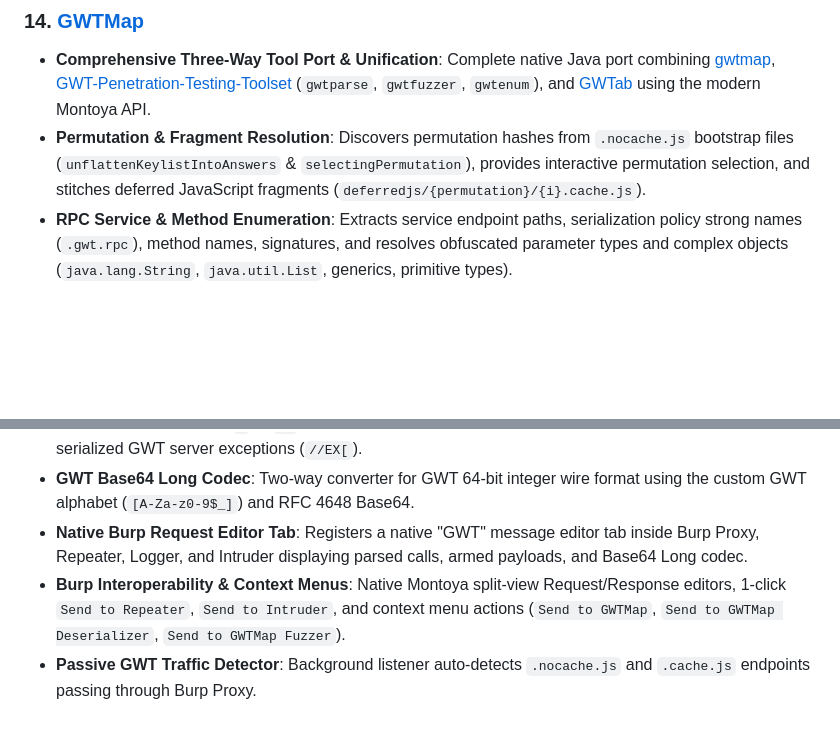
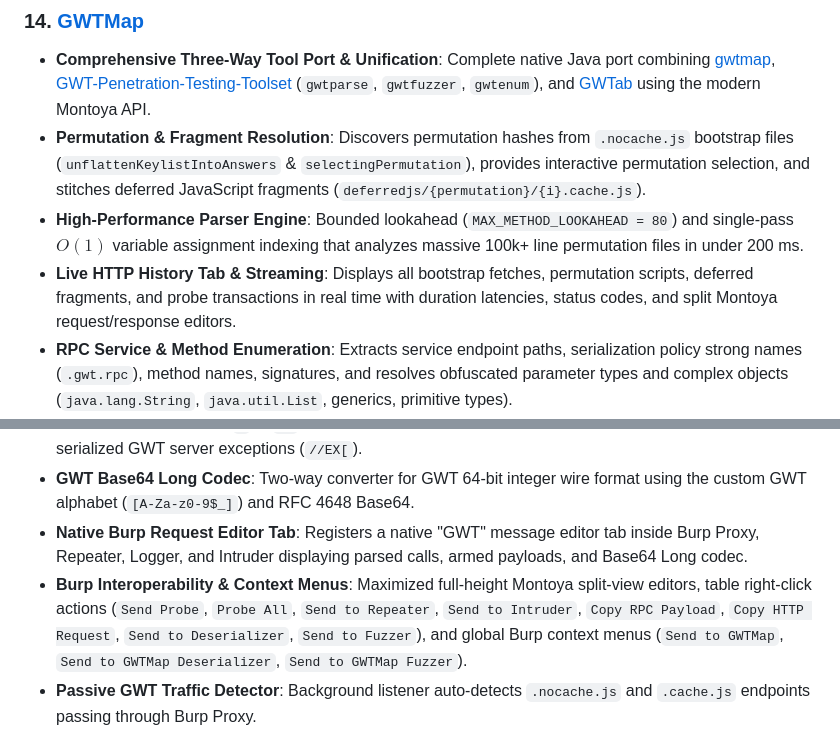
Before and after one commit to 0xLittleSpidy/burpsuite-tools, a Markdown page: README.md, 2 parts joined by grey strips. GitHub-like rendering; blank space fills up the shorter version.

```diff
--- a/README.md
+++ b/README.md
@@ -142,6 +142,8 @@ Pre-compiled extension JARs are available for download from the [Latest Release
 ### 14. [GWTMap](file:///home/littlespidy/myextra/burpsuite-extensions/GWTMap_littlespidy)
 - **Comprehensive Three-Way Tool Port & Unification**: Complete native Java port combining [gwtmap](https://github.com/reverseclabs/gwtmap), [GWT-Penetration-Testing-Toolset](https://github.com/GDSSecurity/GWT-Penetration-Testing-Toolset) (`gwtparse`, `gwtfuzzer`, `gwtenum`), and [GWTab](https://github.com/thehackerish/GWTab) using the modern Montoya API.
 - **Permutation & Fragment Resolution**: Discovers permutation hashes from `.nocache.js` bootstrap files (`unflattenKeylistIntoAnswers` & `selectingPermutation`), provides interactive permutation selection, and stitches deferred JavaScript fragments (`deferredjs/{permutation}/{i}.cache.js`).
+- **High-Performance Parser Engine**: Bounded lookahead (`MAX_METHOD_LOOKAHEAD = 80`) and single-pass $O(1)$ variable assignment indexing that analyzes massive 100k+ line permutation files in under 200 ms.
+- **Live HTTP History Tab & Streaming**: Displays all bootstrap fetches, permutation scripts, deferred fragments, and probe transactions in real time with duration latencies, status codes, and split Montoya request/response editors.
 - **RPC Service & Method Enumeration**: Extracts service endpoint paths, serialization policy strong names (`.gwt.rpc`), method names, signatures, and resolves obfuscated parameter types and complex objects (`java.lang.String`, `java.util.List`, generics, primitive types).
 - **GWT-RPC Wire Generator & Intruder Markers**: Synthesizes valid GWT-RPC Version 7 wire protocol payloads with string tables and parameter maps, pre-injecting Intruder markers (`§param_...§`, `§0§`, `§numeric§`) for instant fuzzing.
 - **Built-in Single & Batch Probing**: Execute live HTTP POST probes via Montoya HTTP client with real-time status code, response time latency, and response length metrics.
@@ -149,7 +151,7 @@ Pre-compiled extension JARs are available for download from the [Latest Release
 - **Automated Parameter Fuzzer & Exception Tester**: Injects security payloads into string parameters (with automatic pipe escaping `|` -> `\!`) and executes numeric ID sweeps (+/- N) while actively detecting serialized GWT server exceptions (`//EX[`).
 - **GWT Base64 Long Codec**: Two-way converter for GWT 64-bit integer wire format using the custom GWT alphabet (`[A-Za-z0-9$_]`) and RFC 4648 Base64.
 - **Native Burp Request Editor Tab**: Registers a native "GWT" message editor tab inside Burp Proxy, Repeater, Logger, and Intruder displaying parsed calls, armed payloads, and Base64 Long codec.
-- **Burp Interoperability & Context Menus**: Native Montoya split-view Request/Response editors, 1-click `Send to Repeater`, `Send to Intruder`, and context menu actions (`Send to GWTMap`, `Send to GWTMap Deserializer`, `Send to GWTMap Fuzzer`).
+- **Burp Interoperability & Context Menus**: Maximized full-height Montoya split-view editors, table right-click actions (`Send Probe`, `Probe All`, `Send to Repeater`, `Send to Intruder`, `Copy RPC Payload`, `Copy HTTP Request`, `Send to Deserializer`, `Send to Fuzzer`), and global Burp context menus (`Send to GWTMap`, `Send to GWTMap Deserializer`, `Send to GWTMap Fuzzer`).
 - **Passive GWT Traffic Detector**: Background listener auto-detects `.nocache.js` and `.cache.js` endpoints passing through Burp Proxy.
 - **Interactive Deobfuscated Code Viewer**: In-Burp formatted, retabbed, and unicode-decoded (`\uXXXX`) JavaScript viewer with local disk backup (`Save / Backup Code to Disk...`).
 
```
Also changed, not shown: GWTMap_littlespidy/README.md (+20 -8 lines).
